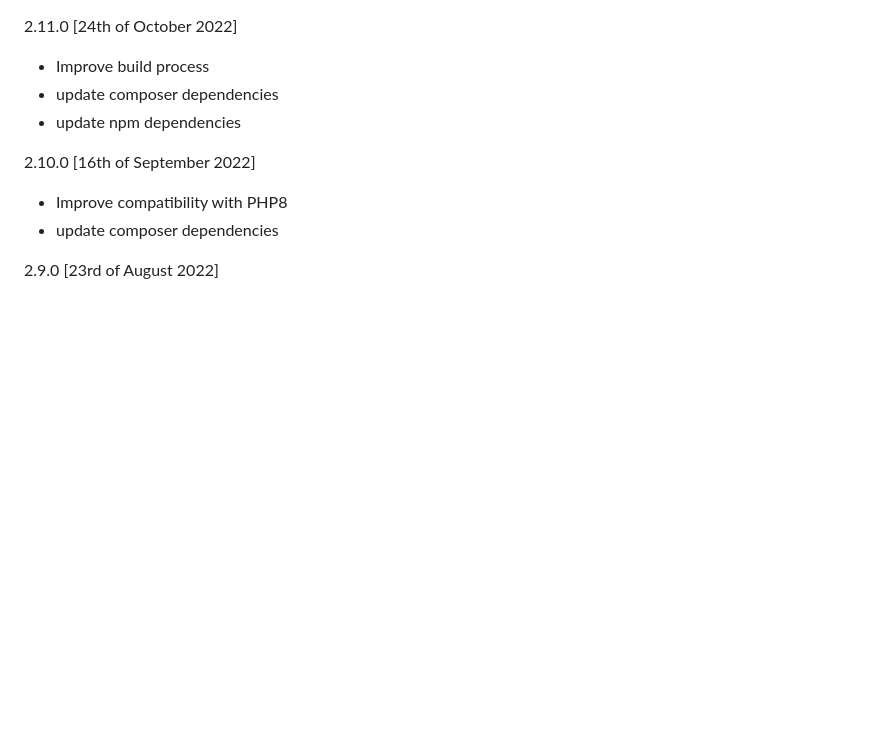
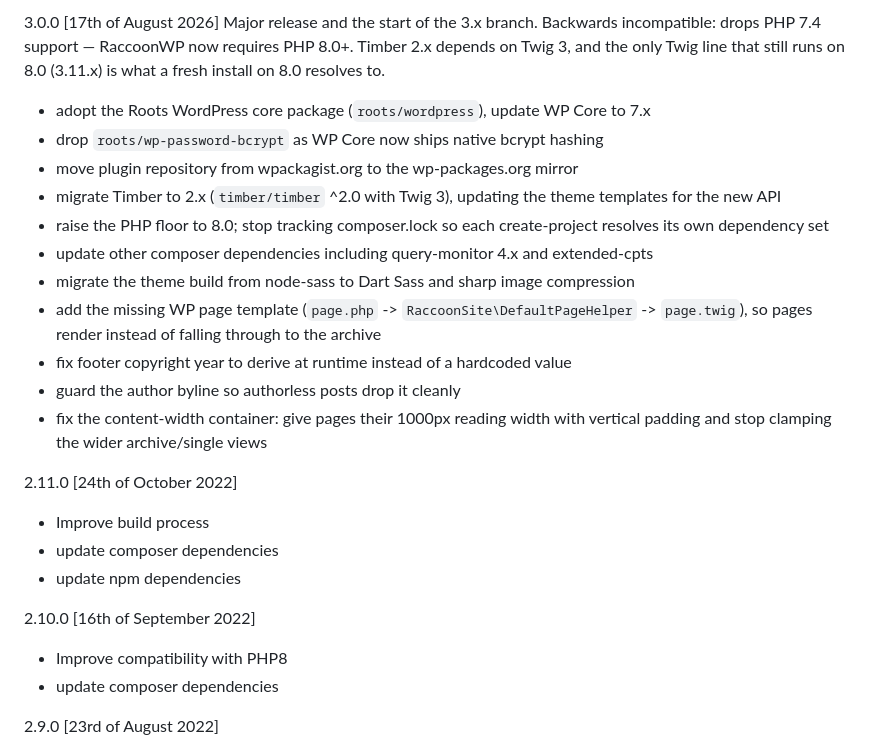
Before and after one commit to LowGravityPL/RaccoonWP, a Markdown page: CHANGELOG.md, the part around the change. Rendered like a GitHub page; blank space fills up the shorter version.

Commit message:
Update readme and changelog for the 3.0.0 release

```diff
--- a/CHANGELOG.md
+++ b/CHANGELOG.md
@@ -1,3 +1,17 @@
+3.0.0 [17th of August 2026]
+Major release and the start of the 3.x branch. Backwards incompatible: drops PHP 7.4 support — RaccoonWP now requires PHP 8.0+. Timber 2.x depends on Twig 3, and the only Twig line that still runs on 8.0 (3.11.x) is what a fresh install on 8.0 resolves to.
+- adopt the Roots WordPress core package (`roots/wordpress`), update WP Core to 7.x
+- drop `roots/wp-password-bcrypt` as WP Core now ships native bcrypt hashing
+- move plugin repository from wpackagist.org to the wp-packages.org mirror
+- migrate Timber to 2.x (`timber/timber` ^2.0 with Twig 3), updating the theme templates for the new API
+- raise the PHP floor to 8.0; stop tracking composer.lock so each create-project resolves its own dependency set
+- update other composer dependencies including query-monitor 4.x and extended-cpts
+- migrate the theme build from node-sass to Dart Sass and sharp image compression
+- add the missing WP page template (`page.php` -> `RaccoonSite\DefaultPageHelper` -> `page.twig`), so pages render instead of falling through to the archive
+- fix footer copyright year to derive at runtime instead of a hardcoded value
+- guard the author byline so authorless posts drop it cleanly
+- fix the content-width container: give pages their 1000px reading width with vertical padding and stop clamping the wider archive/single views
+
 2.11.0 [24th of October 2022]
 - Improve build process
 - update composer dependencies
```
Also changed, not shown: README.md (+2 -2 lines).
